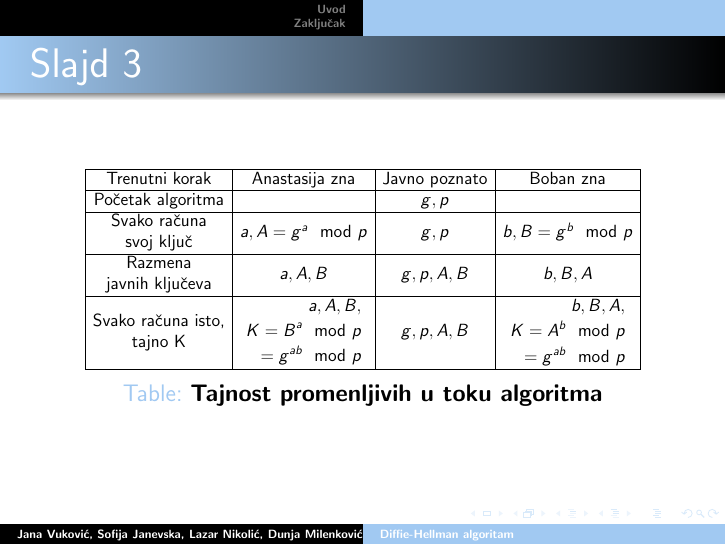
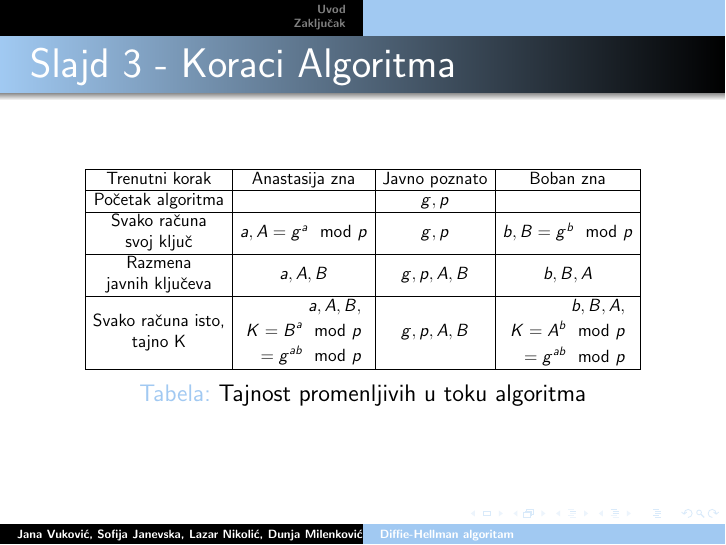
Before and after one commit to DunjaMilenkovic/6_TNP2022, LaTeX slides (6_prezentacija_JanevskaMilenkovićNikolićVuković.tex): page 4 of 9. Compiled offline with pdfLaTeX.

Commit message:
Sredi slajd 3

```diff
--- a/6_prezentacija_JanevskaMilenkovićNikolićVuković.tex
+++ b/6_prezentacija_JanevskaMilenkovićNikolićVuković.tex
@@ -6,6 +6,9 @@
 \usepackage{hyperref}
 \usepackage{makecell}                       %potrebno za formatiranje tabele
 %\usepackage[flushleft]{threeparttable}     %ne koristimo ovo?
+
+\usepackage[english, serbian]{babel}        %da ne bi pisalo "Table" nego "Tabela" i slično
+
 \definecolor{babyblueeyes}{rgb}{0.63, 0.79, 0.95}
 \setbeamercolor{structure}{fg=babyblueeyes}
 
@@ -45,7 +48,7 @@
 	\end{itemize}
 \end{frame}
 
-\begin{frame}[fragile]\frametitle{Slajd 3}
+\begin{frame}[fragile]\frametitle{Slajd 3 - Koraci Algoritma}
     \begin{table}[h]
         \begin{center}
         \resizebox{10cm}{!}{
@@ -70,8 +73,7 @@
                 \hline
             \end{tabular}
         }
-        \caption{\textbf{Tajnost promenljivih u toku algoritma}}
-        \label{table:tajnost_promenljivih}
+        \caption{Tajnost promenljivih u toku algoritma}
         \end{center}
     \end{table}
 
```
Also changed, not shown: 6_prezentacija_JanevskaMilenkovićNikolićVuković.pdf.
